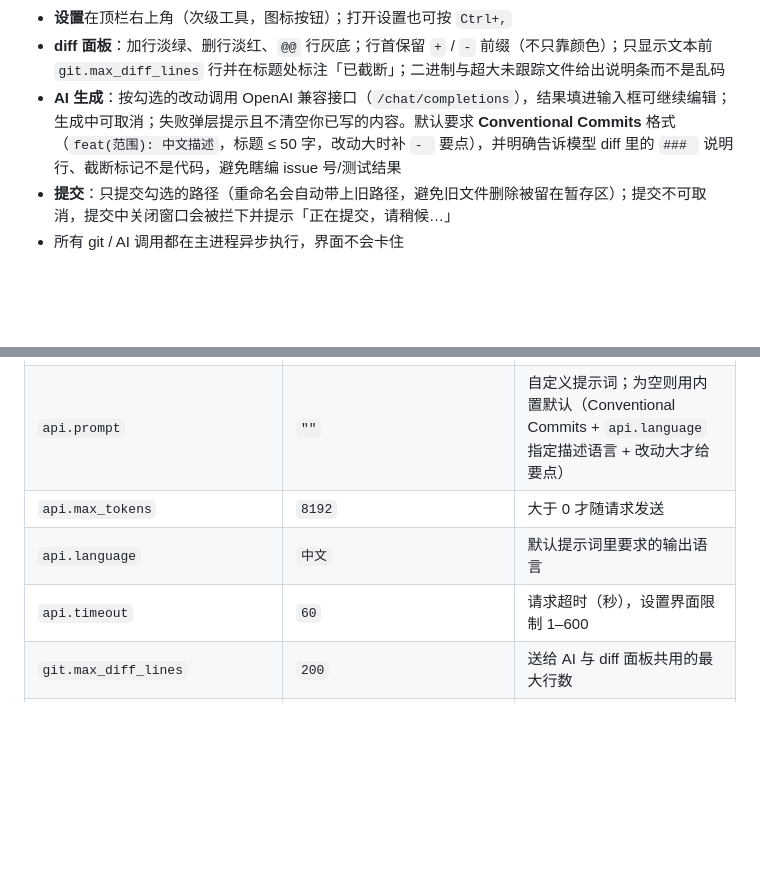
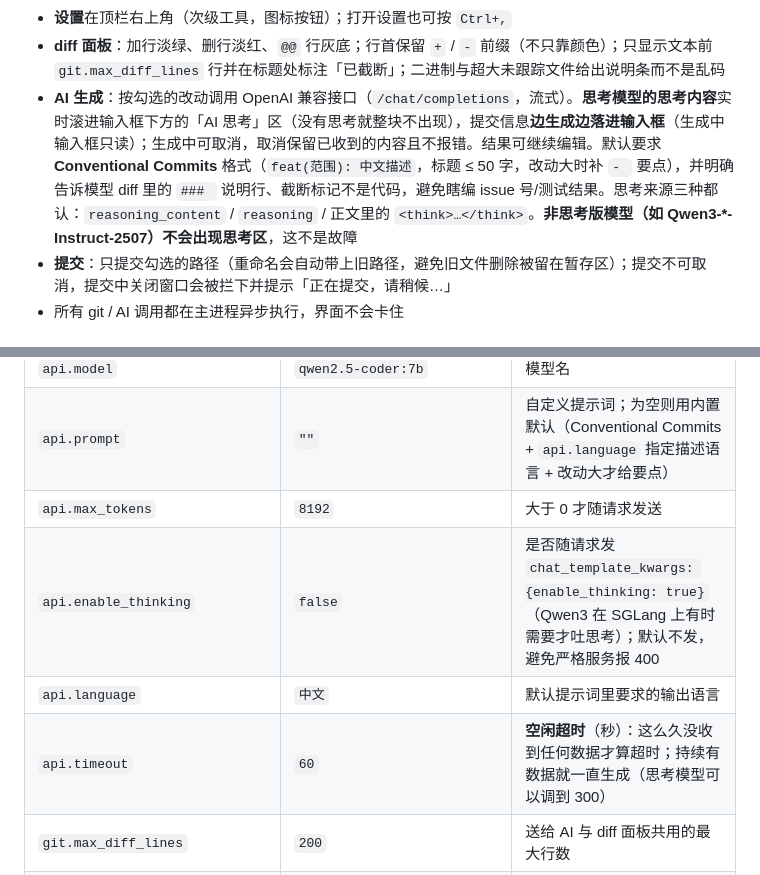
Before and after one commit to wlr-1995/git-ai-commit, a Markdown page: README.md, 2 parts joined by grey strips. GitHub-like rendering; blank space fills up the shorter version.

Commit message:
docs: document streamed AI thinking

```diff
--- a/README.md
+++ b/README.md
@@ -83,7 +83,7 @@ pwsh -NoProfile -File install\uninstall.ps1    # 移除右键菜单
 - **快捷键**：`F5` 刷新；`Ctrl+,` 打开设置；表格聚焦时 `A` 全选 / `N` 全不选 / `U` 切换未跟踪开关；`Esc` 关闭弹层
 - **设置**在顶栏右上角（次级工具，图标按钮）；打开设置也可按 `Ctrl+,`
 - **diff 面板**：加行淡绿、删行淡红、`@@` 行灰底；行首保留 `+` / `-` 前缀（不只靠颜色）；只显示文本前 `git.max_diff_lines` 行并在标题处标注「已截断」；二进制与超大未跟踪文件给出说明条而不是乱码
-- **AI 生成**：按勾选的改动调用 OpenAI 兼容接口（`/chat/completions`），结果填进输入框可继续编辑；生成中可取消；失败弹层提示且不清空你已写的内容。默认要求 **Conventional Commits** 格式（`feat(范围): 中文描述`，标题 ≤ 50 字，改动大时补 `- ` 要点），并明确告诉模型 diff 里的 `### ` 说明行、截断标记不是代码，避免瞎编 issue 号/测试结果
+- **AI 生成**：按勾选的改动调用 OpenAI 兼容接口（`/chat/completions`，流式）。**思考模型的思考内容**实时滚进输入框下方的「AI 思考」区（没有思考就整块不出现），提交信息**边生成边落进输入框**（生成中输入框只读）；生成中可取消，取消保留已收到的内容且不报错。结果可继续编辑。默认要求 **Conventional Commits** 格式（`feat(范围): 中文描述`，标题 ≤ 50 字，改动大时补 `- ` 要点），并明确告诉模型 diff 里的 `### ` 说明行、截断标记不是代码，避免瞎编 issue 号/测试结果。思考来源三种都认：`reasoning_content` / `reasoning` / 正文里的 `<think>…</think>`。**非思考版模型（如 Qwen3-*-Instruct-2507）不会出现思考区**，这不是故障
 - **提交**：只提交勾选的路径（重命名会自动带上旧路径，避免旧文件删除被留在暂存区）；提交不可取消，提交中关闭窗口会被拦下并提示「正在提交，请稍候…」
 - 所有 git / AI 调用都在主进程异步执行，界面不会卡住
 
@@ -98,8 +98,9 @@ pwsh -NoProfile -File install\uninstall.ps1    # 移除右键菜单
 | `api.model` | `qwen2.5-coder:7b` | 模型名 |
 | `api.prompt` | `""` | 自定义提示词；为空则用内置默认（Conventional Commits + `api.language` 指定描述语言 + 改动大才给要点） |
 | `api.max_tokens` | `8192` | 大于 0 才随请求发送 |
+| `api.enable_thinking` | `false` | 是否随请求发 `chat_template_kwargs: {enable_thinking: true}`（Qwen3 在 SGLang 上有时需要才吐思考）；默认不发，避免严格服务报 400 |
 | `api.language` | `中文` | 默认提示词里要求的输出语言 |
-| `api.timeout` | `60` | 请求超时（秒），设置界面限制 1–600 |
+| `api.timeout` | `60` | **空闲超时**（秒）：这么久没收到任何数据才算超时；持续有数据就一直生成（思考模型可以调到 300） |
 | `git.max_diff_lines` | `200` | 送给 AI 与 diff 面板共用的最大行数 |
 | `tools.winmerge_path` | `""` | WinMergeU.exe 的路径；留空则自动查注册表与常见安装位置 |
 | `ui.window_width` / `ui.window_height` | `1100` / `640` | 开窗尺寸（最小 560×420） |
```
Also changed, not shown: 1 other file.
